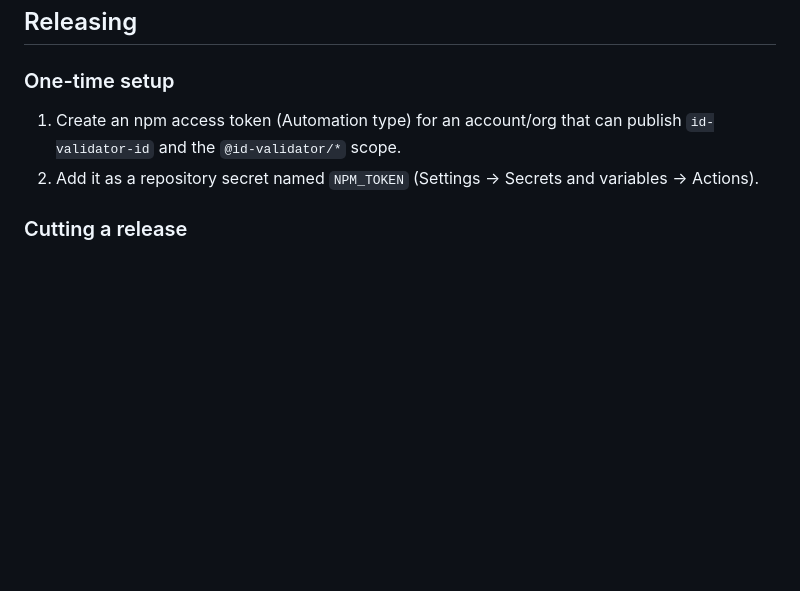
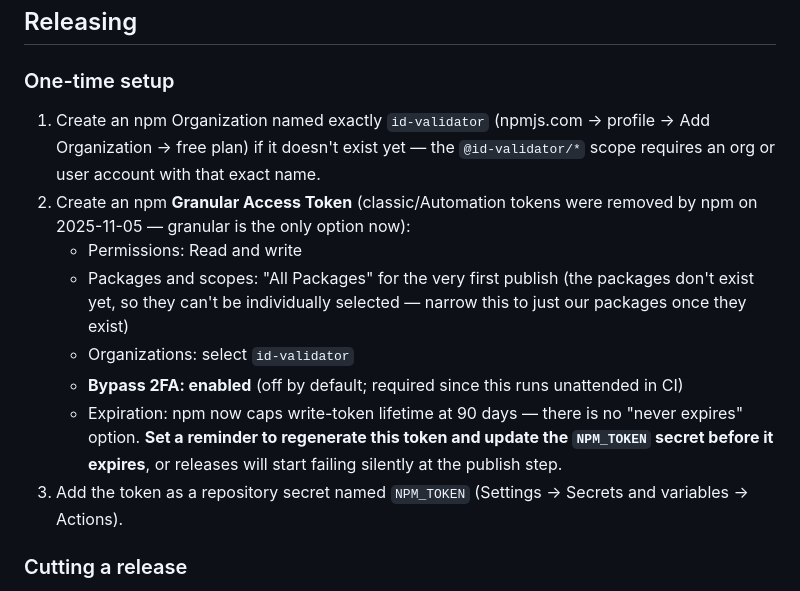
Before and after one commit to BaimPriyatna/id-validator, a Markdown page: CONTRIBUTING.md, the part around the change. Drawn GitHub-style; blank space fills up the shorter version.

Commit message:
Fix outdated CONTRIBUTING.md token instructions (npm removed classic tokens 2025-11-05)
npm removed classic/Automation token creation on 2025-11-05 -- granular
access tokens are now the only option. Updated the release setup section:
- note the @id-validator npm Organization prerequisite
- correct settings for a granular token covering not-yet-published
  packages (All Packages, Read+write, Bypass 2FA on)
- flag the new mandatory 90-day max expiration for write tokens and the
  need to rotate NPM_TOKEN before it expires

```diff
--- a/CONTRIBUTING.md
+++ b/CONTRIBUTING.md
@@ -29,9 +29,24 @@ Every validator must:
 
 ### One-time setup
 
-1. Create an npm access token (Automation type) for an account/org that can
-   publish `id-validator-id` and the `@id-validator/*` scope.
-2. Add it as a repository secret named `NPM_TOKEN`
+1. Create an npm Organization named exactly `id-validator` (npmjs.com ->
+   profile -> Add Organization -> free plan) if it doesn't exist yet —
+   the `@id-validator/*` scope requires an org or user account with that
+   exact name.
+2. Create an npm **Granular Access Token** (classic/Automation tokens were
+   removed by npm on 2025-11-05 — granular is the only option now):
+   - Permissions: Read and write
+   - Packages and scopes: "All Packages" for the very first publish (the
+     packages don't exist yet, so they can't be individually selected —
+     narrow this to just our packages once they exist)
+   - Organizations: select `id-validator`
+   - **Bypass 2FA: enabled** (off by default; required since this runs
+     unattended in CI)
+   - Expiration: npm now caps write-token lifetime at 90 days — there is
+     no "never expires" option. **Set a reminder to regenerate this token
+     and update the `NPM_TOKEN` secret before it expires**, or releases
+     will start failing silently at the publish step.
+3. Add the token as a repository secret named `NPM_TOKEN`
    (Settings -> Secrets and variables -> Actions).
 
 ### Cutting a release
```
